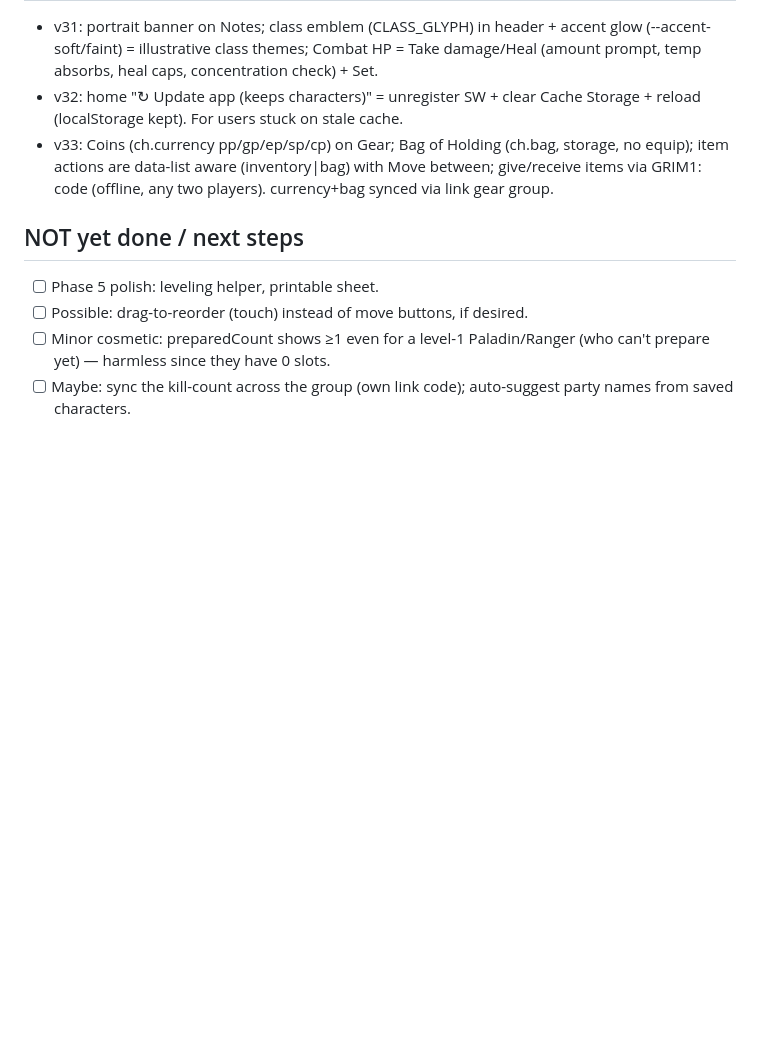
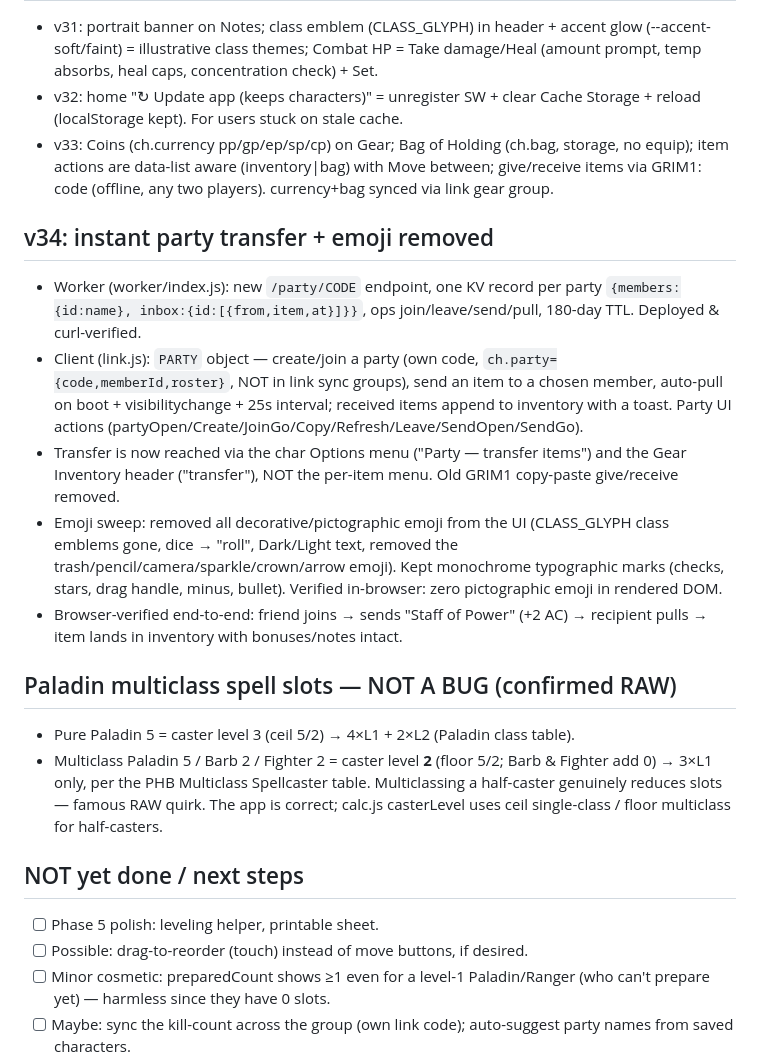
Before and after one commit to BordingCode/grimoire, a Markdown page: docs/PROGRESS.md, the part around the change. GitHub-like rendering; blank space fills up the shorter version.

Commit message:
docs: record v34 (party transfer, emoji removal) + Paladin multiclass clarification
Co-Authored-By: Claude Opus 4.8 (1M context) <noreply@anthropic.com>

```diff
--- a/docs/PROGRESS.md
+++ b/docs/PROGRESS.md
@@ -133,6 +133,17 @@ Phase 1 + polish is COMPLETE, verified locally & live, all pushed. Live boots cl
 - v32: home "↻ Update app (keeps characters)" = unregister SW + clear Cache Storage + reload (localStorage kept). For users stuck on stale cache.
 - v33: Coins (ch.currency pp/gp/ep/sp/cp) on Gear; Bag of Holding (ch.bag, storage, no equip); item actions are data-list aware (inventory|bag) with Move between; give/receive items via GRIM1: code (offline, any two players). currency+bag synced via link gear group.
 
+## v34: instant party transfer + emoji removed
+- Worker (worker/index.js): new `/party/CODE` endpoint, one KV record per party `{members:{id:name}, inbox:{id:[{from,item,at}]}}`, ops join/leave/send/pull, 180-day TTL. Deployed & curl-verified.
+- Client (link.js): `PARTY` object — create/join a party (own code, `ch.party={code,memberId,roster}`, NOT in link sync groups), send an item to a chosen member, auto-pull on boot + visibilitychange + 25s interval; received items append to inventory with a toast. Party UI actions (partyOpen/Create/JoinGo/Copy/Refresh/Leave/SendOpen/SendGo).
+- Transfer is now reached via the char Options menu ("Party — transfer items") and the Gear Inventory header ("transfer"), NOT the per-item menu. Old GRIM1 copy-paste give/receive removed.
+- Emoji sweep: removed all decorative/pictographic emoji from the UI (CLASS_GLYPH class emblems gone, dice → "roll", Dark/Light text, removed the trash/pencil/camera/sparkle/crown/arrow emoji). Kept monochrome typographic marks (checks, stars, drag handle, minus, bullet). Verified in-browser: zero pictographic emoji in rendered DOM.
+- Browser-verified end-to-end: friend joins → sends "Staff of Power" (+2 AC) → recipient pulls → item lands in inventory with bonuses/notes intact.
+
+## Paladin multiclass spell slots — NOT A BUG (confirmed RAW)
+- Pure Paladin 5 = caster level 3 (ceil 5/2) → 4×L1 + 2×L2 (Paladin class table).
+- Multiclass Paladin 5 / Barb 2 / Fighter 2 = caster level **2** (floor 5/2; Barb & Fighter add 0) → 3×L1 only, per the PHB Multiclass Spellcaster table. Multiclassing a half-caster genuinely reduces slots — famous RAW quirk. The app is correct; calc.js casterLevel uses ceil single-class / floor multiclass for half-casters.
+
 ## NOT yet done / next steps
 - [ ] Phase 5 polish: leveling helper, printable sheet.
 - [ ] Possible: drag-to-reorder (touch) instead of move buttons, if desired.
```
